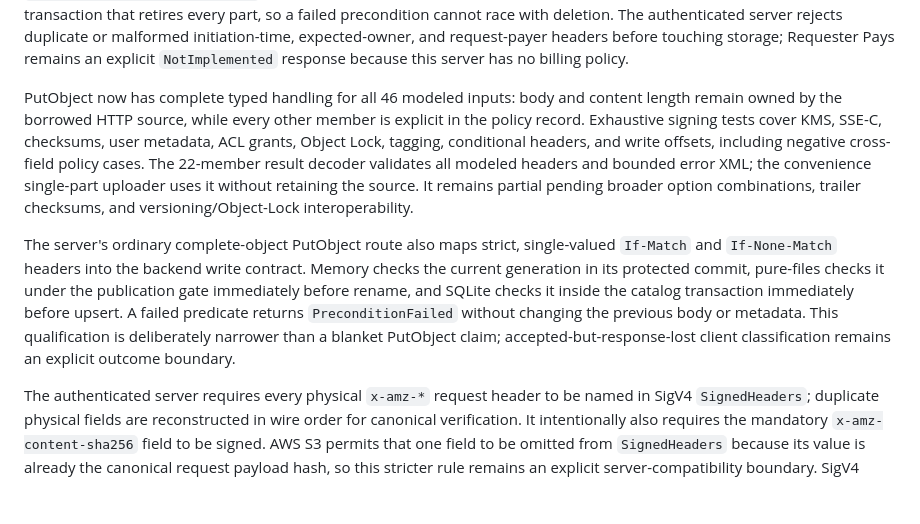
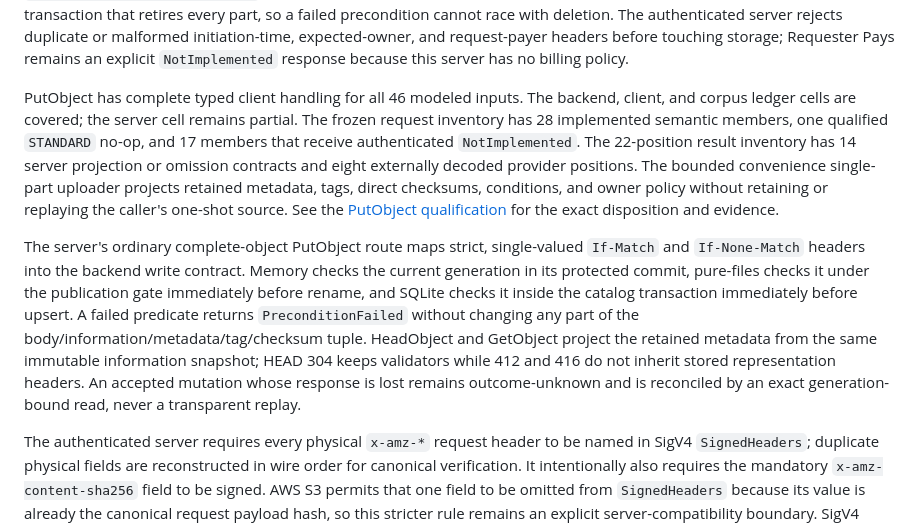
Before and after one commit to flyology-ada/flyology-object-storage, a Markdown page: docs/compatibility/s3.md, the part around the change. Drawn GitHub-style; blank space fills up the shorter version.

```diff
--- a/docs/compatibility/s3.md
+++ b/docs/compatibility/s3.md
@@ -258,25 +258,30 @@ server rejects duplicate or malformed initiation-time, expected-owner, and
 request-payer headers before touching storage; Requester Pays remains an
 explicit `NotImplemented` response because this server has no billing policy.
 
-PutObject now has complete typed handling for all 46 modeled inputs: body
-and content length remain owned by the borrowed HTTP source, while every other
-member is explicit in the policy record. Exhaustive signing tests cover KMS,
-SSE-C, checksums, user metadata, ACL grants, Object Lock, tagging, conditional
-headers, and write offsets, including negative cross-field policy cases. The
-22-member result decoder validates all modeled headers and bounded error XML;
-the convenience single-part uploader uses it without retaining the source.
-It remains partial pending broader option combinations, trailer checksums, and
-versioning/Object-Lock interoperability.
+PutObject has complete typed client handling for all 46 modeled inputs. The
+backend, client, and corpus ledger cells are covered; the server cell remains
+partial. The frozen request inventory has 28 implemented semantic members,
+one qualified `STANDARD` no-op, and 17 members that receive authenticated
+`NotImplemented`. The 22-position result inventory has 14 server projection or
+omission contracts and eight externally decoded provider positions. The
+bounded convenience single-part uploader projects retained metadata, tags,
+direct checksums, conditions, and owner policy without retaining or replaying
+the caller's one-shot source. See the
+[PutObject qualification](../qualification/put-object.md) for the exact
+disposition and evidence.
 
-The server's ordinary complete-object PutObject route also maps strict,
+The server's ordinary complete-object PutObject route maps strict,
 single-valued `If-Match` and `If-None-Match` headers into the backend write
 contract. Memory checks the current generation in its protected commit,
 pure-files checks it under the publication gate immediately before rename,
 and SQLite checks it inside the catalog transaction immediately before
-upsert. A failed predicate returns `PreconditionFailed` without changing the
-previous body or metadata. This qualification is deliberately narrower than
-a blanket PutObject claim; accepted-but-response-lost client classification
-remains an explicit outcome boundary.
+upsert. A failed predicate returns `PreconditionFailed` without changing any
+part of the body/information/metadata/tag/checksum tuple. HeadObject and
+GetObject project the retained metadata from the same immutable information
+snapshot; HEAD 304 keeps validators while 412 and 416 do not inherit stored
+representation headers. An accepted mutation whose response is lost remains
+outcome-unknown and is reconciled by an exact generation-bound read, never a
+transparent replay.
 
 The authenticated server requires every physical `x-amz-*` request header to
 be named in SigV4 `SignedHeaders`; duplicate physical fields are reconstructed
```
Also changed, not shown: README.md (+4 -0 lines), docs/qualification/put-object.md (added, +212 -0 lines).
